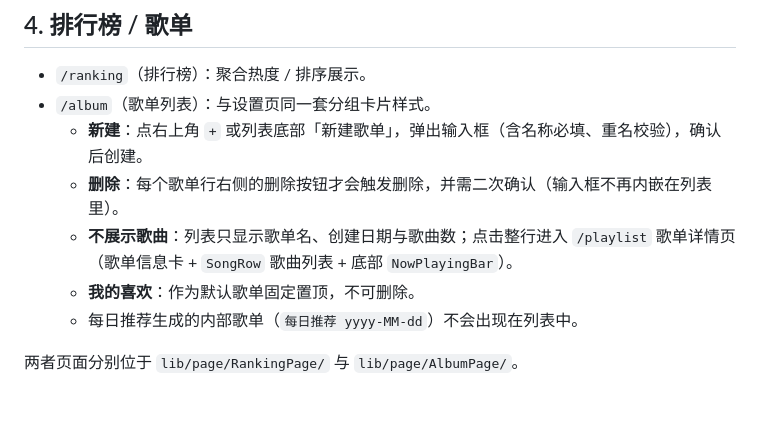
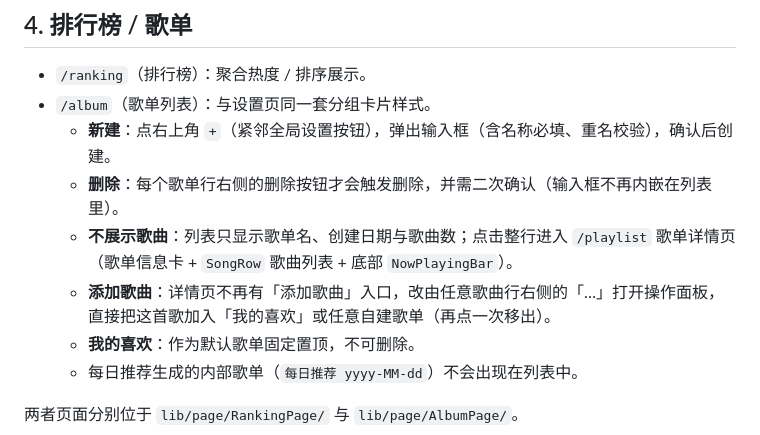
Before and after one commit to richuff/RcTool, a Markdown page: docs/03-features.md, the part around the change. Drawn GitHub-style; blank space fills up the shorter version.

```diff
--- a/docs/03-features.md
+++ b/docs/03-features.md
@@ -55,9 +55,10 @@
 
 - `/ranking`（排行榜）：聚合热度 / 排序展示。
 - `/album`（歌单列表）：与设置页同一套分组卡片样式。
-  - **新建**：点右上角 `+` 或列表底部「新建歌单」，弹出输入框（含名称必填、重名校验），确认后创建。
+  - **新建**：点右上角 `+`（紧邻全局设置按钮），弹出输入框（含名称必填、重名校验），确认后创建。
   - **删除**：每个歌单行右侧的删除按钮才会触发删除，并需二次确认（输入框不再内嵌在列表里）。
   - **不展示歌曲**：列表只显示歌单名、创建日期与歌曲数；点击整行进入 `/playlist` 歌单详情页（歌单信息卡 + `SongRow` 歌曲列表 + 底部 `NowPlayingBar`）。
+  - **添加歌曲**：详情页不再有「添加歌曲」入口，改由任意歌曲行右侧的「…」打开操作面板，直接把这首歌加入「我的喜欢」或任意自建歌单（再点一次移出）。
   - **我的喜欢**：作为默认歌单固定置顶，不可删除。
   - 每日推荐生成的内部歌单（`每日推荐 yyyy-MM-dd`）不会出现在列表中。
 
```
Also changed, not shown: docs/02-architecture.md (+2 -1 lines).
